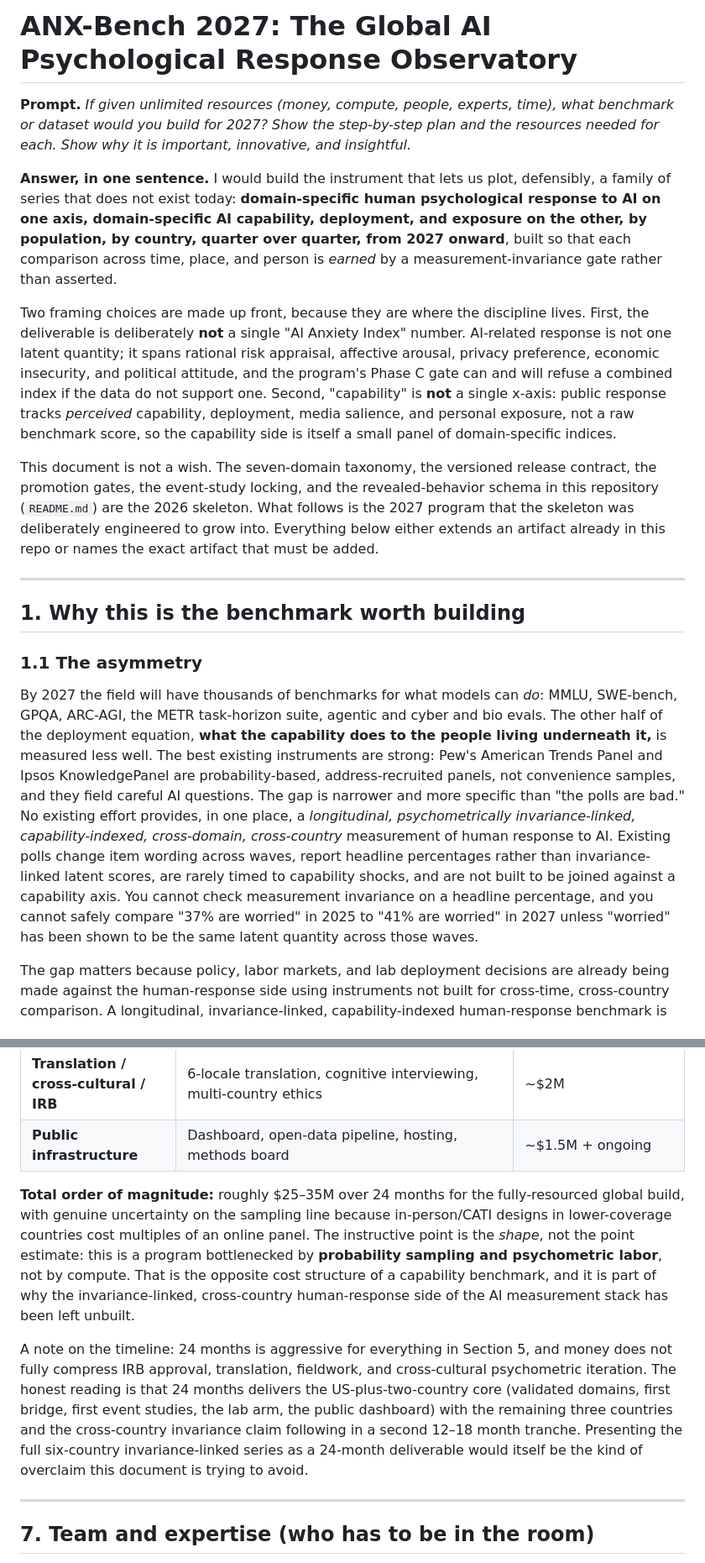
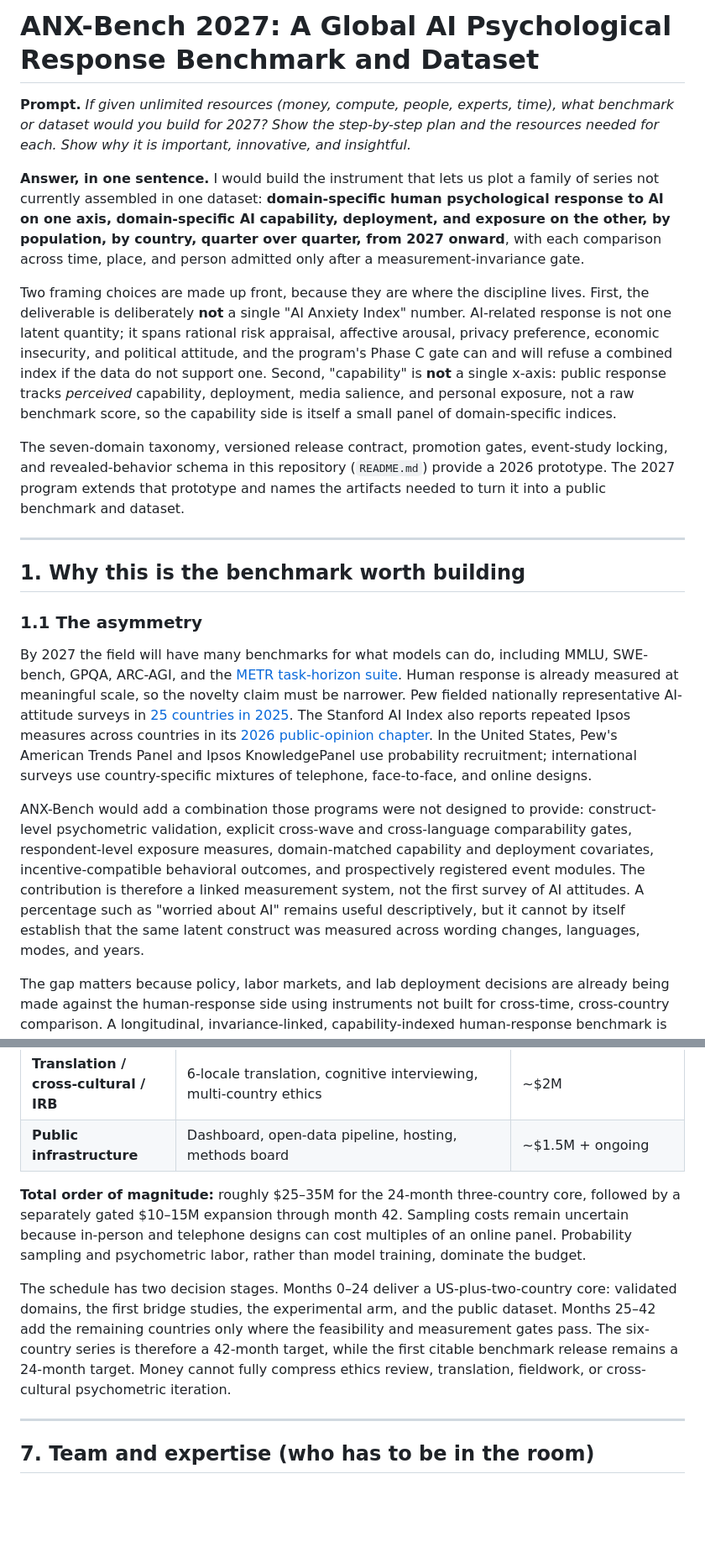
Before and after one commit to x-institute/ANX-Bench, a Markdown page: new-requirements.md, 2 parts joined by grey strips. Shown at 84% size. GitHub-like rendering; blank space fills up the shorter version.

```diff
--- a/new-requirements.md
+++ b/new-requirements.md
@@ -1,12 +1,12 @@
-# ANX-Bench 2027: The Global AI Psychological Response Observatory
+# ANX-Bench 2027: A Global AI Psychological Response Benchmark and Dataset
 
 **Prompt.** *If given unlimited resources (money, compute, people, experts, time), what benchmark or dataset would you build for 2027? Show the step-by-step plan and the resources needed for each. Show why it is important, innovative, and insightful.*
 
-**Answer, in one sentence.** I would build the instrument that lets us plot, defensibly, a family of series that does not exist today: **domain-specific human psychological response to AI on one axis, domain-specific AI capability, deployment, and exposure on the other, by population, by country, quarter over quarter, from 2027 onward**, built so that each comparison across time, place, and person is *earned* by a measurement-invariance gate rather than asserted.
+**Answer, in one sentence.** I would build the instrument that lets us plot a family of series not currently assembled in one dataset: **domain-specific human psychological response to AI on one axis, domain-specific AI capability, deployment, and exposure on the other, by population, by country, quarter over quarter, from 2027 onward**, with each comparison across time, place, and person admitted only after a measurement-invariance gate.
 
 Two framing choices are made up front, because they are where the discipline lives. First, the deliverable is deliberately **not** a single "AI Anxiety Index" number. AI-related response is not one latent quantity; it spans rational risk appraisal, affective arousal, privacy preference, economic insecurity, and political attitude, and the program's Phase C gate can and will refuse a combined index if the data do not support one. Second, "capability" is **not** a single x-axis: public response tracks *perceived* capability, deployment, media salience, and personal exposure, not a raw benchmark score, so the capability side is itself a small panel of domain-specific indices.
 
-This document is not a wish. The seven-domain taxonomy, the versioned release contract, the promotion gates, the event-study locking, and the revealed-behavior schema in this repository (`README.md`) are the 2026 skeleton. What follows is the 2027 program that the skeleton was deliberately engineered to grow into. Everything below either extends an artifact already in this repo or names the exact artifact that must be added.
+The seven-domain taxonomy, versioned release contract, promotion gates, event-study locking, and revealed-behavior schema in this repository (`README.md`) provide a 2026 prototype. The 2027 program extends that prototype and names the artifacts needed to turn it into a public benchmark and dataset.
 
 ---
 
@@ -14,7 +14,9 @@ This document is not a wish. The seven-domain taxonomy, the versioned release co
 
 ### 1.1 The asymmetry
 
-By 2027 the field will have thousands of benchmarks for what models can *do*: MMLU, SWE-bench, GPQA, ARC-AGI, the METR task-horizon suite, agentic and cyber and bio evals. The other half of the deployment equation, **what the capability does to the people living underneath it,** is measured less well. The best existing instruments are strong: Pew's American Trends Panel and Ipsos KnowledgePanel are probability-based, address-recruited panels, not convenience samples, and they field careful AI questions. The gap is narrower and more specific than "the polls are bad." No existing effort provides, in one place, a *longitudinal, psychometrically invariance-linked, capability-indexed, cross-domain, cross-country* measurement of human response to AI. Existing polls change item wording across waves, report headline percentages rather than invariance-linked latent scores, are rarely timed to capability shocks, and are not built to be joined against a capability axis. You cannot check measurement invariance on a headline percentage, and you cannot safely compare "37% are worried" in 2025 to "41% are worried" in 2027 unless "worried" has been shown to be the same latent quantity across those waves.
+By 2027 the field will have many benchmarks for what models can do, including MMLU, SWE-bench, GPQA, ARC-AGI, and the [METR task-horizon suite](https://metr.org/blog/2025-03-19-measuring-ai-ability-to-complete-long-tasks/). Human response is already measured at meaningful scale, so the novelty claim must be narrower. Pew fielded nationally representative AI-attitude surveys in [25 countries in 2025](https://www.pewresearch.org/global/2025/10/15/how-people-around-the-world-view-ai/). The Stanford AI Index also reports repeated Ipsos measures across countries in its [2026 public-opinion chapter](https://hai.stanford.edu/ai-index/2026-ai-index-report/public-opinion). In the United States, Pew's American Trends Panel and Ipsos KnowledgePanel use probability recruitment; international surveys use country-specific mixtures of telephone, face-to-face, and online designs.
+
+ANX-Bench would add a combination those programs were not designed to provide: construct-level psychometric validation, explicit cross-wave and cross-language comparability gates, respondent-level exposure measures, domain-matched capability and deployment covariates, incentive-compatible behavioral outcomes, and prospectively registered event modules. The contribution is therefore a linked measurement system, not the first survey of AI attitudes. A percentage such as "worried about AI" remains useful descriptively, but it cannot by itself establish that the same latent construct was measured across wording changes, languages, modes, and years.
 
 The gap matters because policy, labor markets, and lab deployment decisions are already being made against the human-response side using instruments not built for cross-time, cross-country comparison. A longitudinal, invariance-linked, capability-indexed human-response benchmark is the missing piece of the AI measurement stack.
 
@@ -165,9 +181,9 @@ Seven phases over 24 months (2027 program year plus the six-month 2026 runway al
 | **Translation / cross-cultural / IRB** | 6-locale translation, cognitive interviewing, multi-country ethics | ~$2M |
 | **Public infrastructure** | Dashboard, open-data pipeline, hosting, methods board | ~$1.5M + ongoing |
 
-**Total order of magnitude:** roughly $25–35M over 24 months for the fully-resourced global build, with genuine uncertainty on the sampling line because in-person/CATI designs in lower-coverage countries cost multiples of an online panel. The instructive point is the *shape*, not the point estimate: this is a program bottlenecked by **probability sampling and psychometric labor**, not by compute. That is the opposite cost structure of a capability benchmark, and it is part of why the invariance-linked, cross-country human-response side of the AI measurement stack has been left unbuilt.
+**Total order of magnitude:** roughly $25–35M for the 24-month three-country core, followed by a separately gated $10–15M expansion through month 42. Sampling costs remain uncertain because in-person and telephone designs can cost multiples of an online panel. Probability sampling and psychometric labor, rather than model training, dominate the budget.
 
-A note on the timeline: 24 months is aggressive for everything in Section 5, and money does not fully compress IRB approval, translation, fieldwork, and cross-cultural psychometric iteration. The honest reading is that 24 months delivers the US-plus-two-country core (validated domains, first bridge, first event studies, the lab arm, the public dashboard) with the remaining three countries and the cross-country invariance claim following in a second 12–18 month tranche. Presenting the full six-country invariance-linked series as a 24-month deliverable would itself be the kind of overclaim this document is trying to avoid.
+The schedule has two decision stages. Months 0–24 deliver a US-plus-two-country core: validated domains, the first bridge studies, the experimental arm, and the public dataset. Months 25–42 add the remaining countries only where the feasibility and measurement gates pass. The six-country series is therefore a 42-month target, while the first citable benchmark release remains a 24-month target. Money cannot fully compress ethics review, translation, fieldwork, or cross-cultural psychometric iteration.
 
 ---
 
```
Also changed, not shown: other parts of new-requirements.md (+50 -18 lines), README.md (+2 -2 lines).
